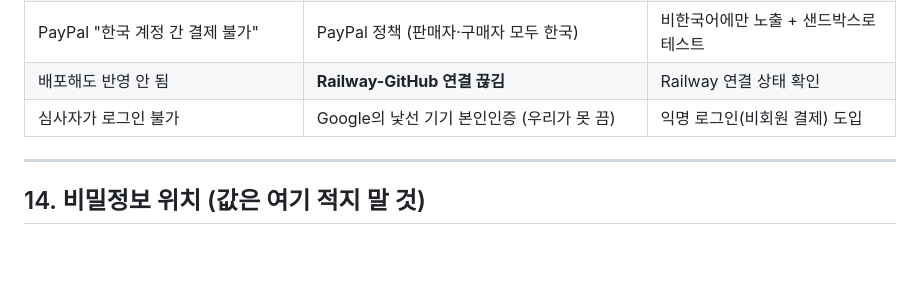
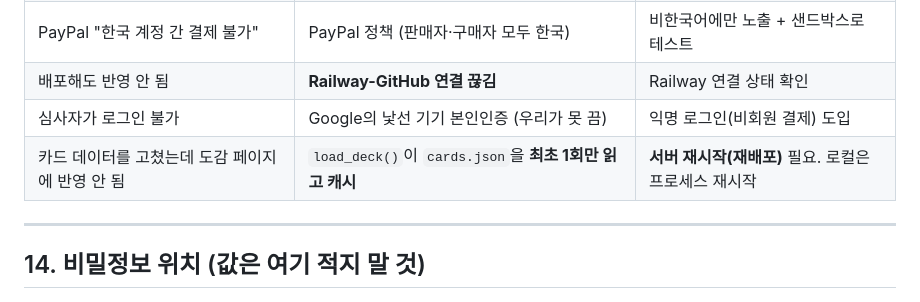
Before and after one commit to museumst/tarot-app, a Markdown page: HANDOVER.md, the part around the change. Rendered like a GitHub page; blank space fills up the shorter version.

Commit message:
인계 문서에 카드 데이터 캐시 함정 추가
load_deck()이 cards.json을 최초 1회만 읽어 캐시하므로, 카드 데이터를
수정해도 서버를 재시작하기 전까지 도감 페이지에 반영되지 않음.
실제로 보강 작업 중 겪은 내용이라 함정 목록에 기록.

Co-Authored-By: Claude Opus 5 <noreply@anthropic.com>

```diff
--- a/HANDOVER.md
+++ b/HANDOVER.md
@@ -361,6 +361,7 @@ PayPal은 `requestPayment`가 **아니라** 버튼을 미리 렌더링하는 방
 | PayPal "한국 계정 간 결제 불가" | PayPal 정책 (판매자·구매자 모두 한국) | 비한국어에만 노출 + 샌드박스로 테스트 |
 | 배포해도 반영 안 됨 | **Railway-GitHub 연결 끊김** | Railway 연결 상태 확인 |
 | 심사자가 로그인 불가 | Google의 낯선 기기 본인인증 (우리가 못 끔) | 익명 로그인(비회원 결제) 도입 |
+| 카드 데이터를 고쳤는데 도감 페이지에 반영 안 됨 | `load_deck()`이 `cards.json`을 **최초 1회만 읽고 캐시** | **서버 재시작(재배포)** 필요. 로컬은 프로세스 재시작 |
 
 ---
 
```
